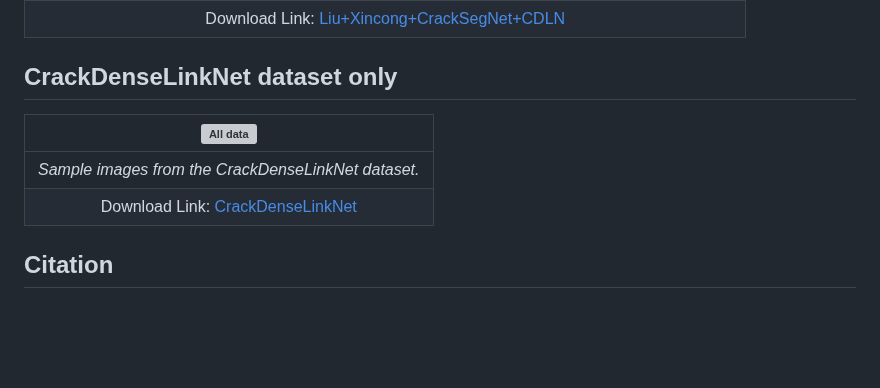
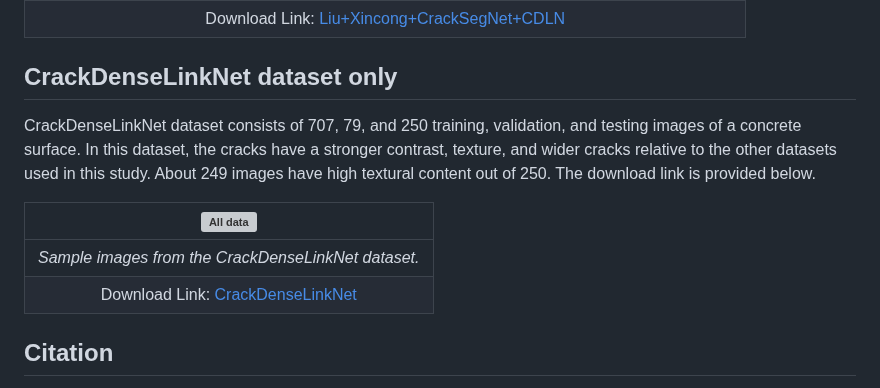
Before and after one commit to preethamam/CrackDenseLinkNet-DeepLearning-CrackSegmentation, a Markdown page: README.md, the part around the change. Drawn GitHub-style; blank space fills up the shorter version; grey boxes are pictures that could not be loaded.

```diff
--- a/README.md
+++ b/README.md
@@ -62,12 +62,12 @@ Similar to the FCN dataset, the DeepCrack dataset consists of 237 testing sample
 | Download Link: [Liu+Xincong+CrackSegNet+CDLN](https://1drv.ms/f/s!AqjW7B7BO7JJgYFAAz4d-8xCQIseKQ?e=YRBszp)  |
 
 ## CrackDenseLinkNet dataset only
+CrackDenseLinkNet dataset consists of 707, 79, and 250 training, validation, and testing images of a concrete surface. In this dataset, the cracks have a stronger contrast, texture, and wider cracks relative to the other datasets used in this study. About 249 images have high textural content out of 250. The download link is provided below.
+
 | ![All data](https://github.com/preethamam/CrackDenseLinkNet-DeepLearning-CrackSegmentation/assets/28588878/3b2c953f-e499-434f-9bfb-0ea701ecd9a7) |
 |:--:|
 | *Sample images from the CrackDenseLinkNet dataset.* |
 | Download Link: [CrackDenseLinkNet](https://1drv.ms/f/s!AqjW7B7BO7JJgYE_8gNllyMtjNA-4Q?e=jOrONx)  |
-
-
 
 ## Citation
 CrackDenseLinkNet code and dataset are available to the public. If you use this code/dataset in your research, please use the following BibTeX entry to cite:
```
